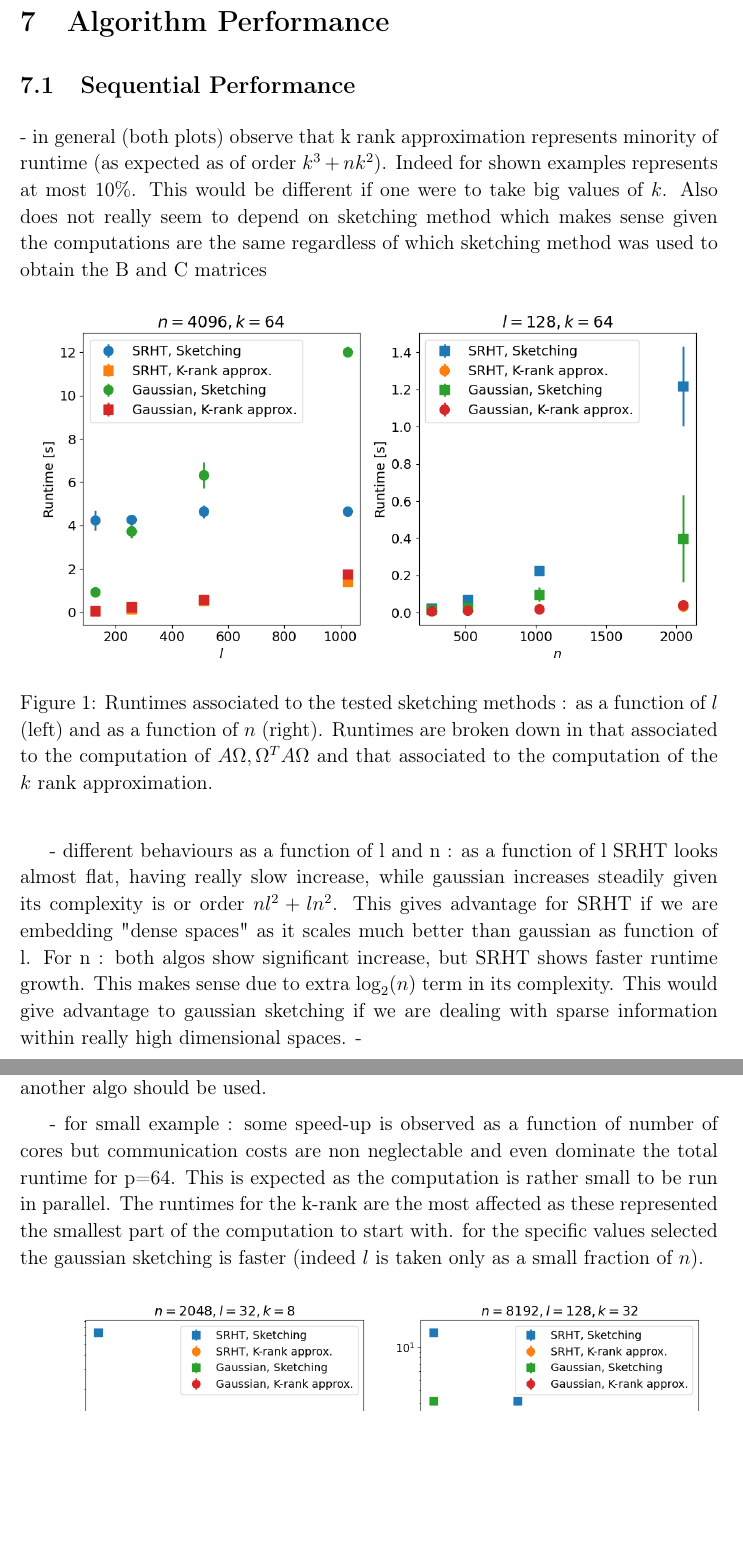
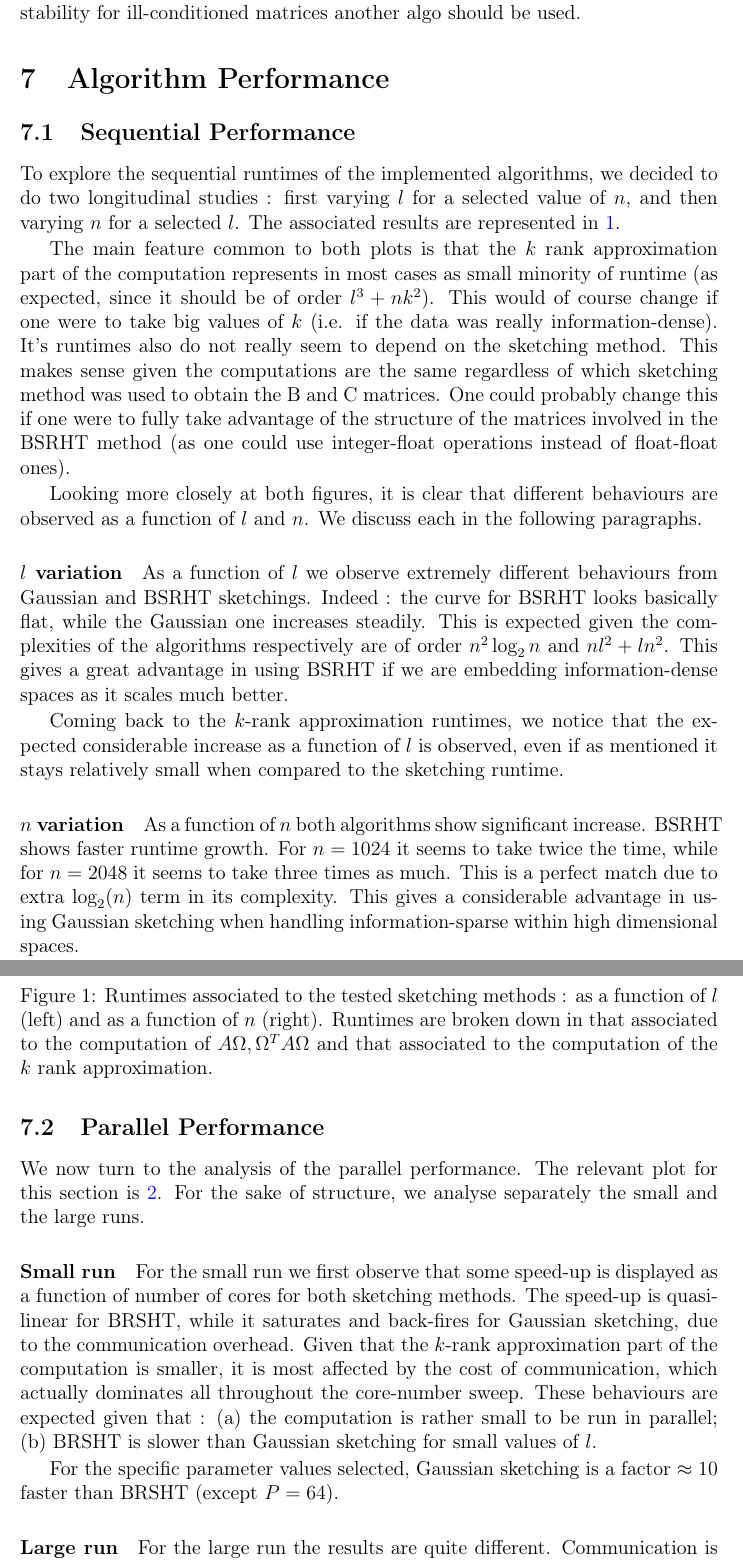
Before and after one commit to Tiddy-Fje/parallel-randomized-nystrom, a LaTeX document (report/report.tex, which reads report/preamble_bis.sty): two parts of pages 8 and 9 of 10, joined at a grey line, cut so that both start at the same text, the shorter picture padded with empty space. Compiled offline with pdfLaTeX.

Commit message:
Turned my notes about parallel performance into text + tweaked parskip and stretch parameters in the preamble to unloock some extra space (currently 7.3 pages)

```diff
--- a/report/preamble_bis.sty
+++ b/report/preamble_bis.sty
@@ -118,11 +118,11 @@
     \textwidth 6.5in
 
 
-\setlength{\parskip}{0.3cm}
+%\setlength{\parskip}{0.3cm}
 %\parindent 0in
-\renewcommand{\baselinestretch}{1.1}
+\renewcommand{\baselinestretch}{1.}
 
-\setlength{\parskip}{0.2cm}
+\setlength{\parskip}{0.05cm}
 \newtheorem {theorem}    {Theorem}[section]
 \newtheorem {problem}    {Problem}
 \newtheorem {lemma}      [theorem]    {Lemma}
--- a/report/report.tex
+++ b/report/report.tex
@@ -201,6 +206,12 @@ This structure is particularly suited for distributed computations, as it allows
+		This also meant having to take $l\le n/64$ integer for the TSQR algorithm to at least have one block-row per processor at the start of its run. We also recall that to see speed-up with parallelisation we need the matrix to be tall-skinny. To have a good speed-up for a bigger $l$, while keeping numerical stability for ill-conditioned matrices another algo should be used.
 	\section{Algorithm Performance}
         \subsection{Sequential Performance}
-		- in general (both plots) observe that k rank approximation represents minority of runtime (as expected as of order $k^3 +nk^2$). Indeed for shown examples represents at most 10\%. This would be different if one were to take big values of $k$. Also does not really seem to depend on sketching method which makes sense given the computations are the same regardless of which sketching method was used to obtain the B and C matrices
+		To explore the sequential runtimes of the implemented algorithms, we decided to do two longitudinal studies : first varying $l$ for a selected value of $n$, and then varying $n$ for a selected $l$. The associated results are represented in \ref{fig:runtimes-l-n-variation}.
+
+		The main feature common to both plots is that the $k$ rank approximation part of the computation represents in most cases as small minority of runtime (as expected, since it should be of order $l^3 +nk^2$). This would of course change if one were to take big values of $k$ (i.e. if the data was really information-dense).
+		It's runtimes also do not really seem to depend on the sketching method. This makes sense given the computations are the same regardless of which sketching method was used to obtain the B and C matrices. One could probably change this if one were to fully take advantage of the structure of the matrices involved in the BSRHT method (as one could use integer-float operations instead of float-float ones).
+
+		Looking more closely at both figures, it is clear that different behaviours are observed as a function of $l$ and $n$. We discuss each in the following paragraphs.
 		\begin{figure}[htb]
 			\centering
 				\vspace{0em}
@@ -208,14 +219,16 @@ This structure is particularly suited for distributed computations, as it allows
 				\caption{Runtimes associated to the tested sketching methods : as a function of $l$ (left) and as a function of $n$ (right). Runtimes are broken down in that associated to the computation of $A\Omega,\Omega^T A\Omega$ and that associated to the computation of the $k$ rank approximation.}
 				\label{fig:runtimes-l-n-variation}
 		\end{figure}
+		\paragraph{$l$ variation}
+		As a function of $l$ we observe extremely different behaviours from Gaussian and BSRHT sketchings. Indeed : the curve for BSRHT looks basically flat, while the Gaussian one increases steadily. This is expected given the complexities of the algorithms respectively are of order $n^2\log_2{n}$ and $nl^2 + ln^2$. This gives a great advantage in using BSRHT if we are embedding information-dense spaces as it scales much better.
 
-		- different behaviours as a function of l and n : as a function of l SRHT looks almost flat, having really slow increase, while gaussian increases steadily given its complexity is or order $nl^2 + ln^2$. This gives advantage for SRHT if we are embedding "dense spaces" as it scales much better than gaussian as function of l. For n : both algos show significant increase, but SRHT shows faster runtime growth. This makes sense due to extra $\log_2(n)$ term in its complexity. This would give advantage to gaussian sketching if we are dealing with sparse information within really high dimensional spaces.
-		-
+		Coming back to the $k$-rank approximation runtimes, we notice that the expected considerable increase as a function of $l$ is observed, even if as mentioned it stays relatively small when compared to the sketching runtime.
+		\paragraph{$n$ variation}
+		As a function of $n$ both algorithms show significant increase. BSRHT shows faster runtime growth. For $n=1024$ it seems to take twice the time, while for $n=2048$ it seems to take three times as much. This is a perfect match due to extra $\log_2(n)$ term in its complexity. This gives a considerable advantage in using Gaussian sketching when handling information-sparse within high dimensional spaces.
+
+		As for the $k$-rank approximation runtimes, the linear increase as a function of $n$ is hard to see on the plot due to the different scale.
         \subsection{Parallel Performance}
-		- selected $l=n/64$ given we are using TSQR for the QR factorisation and we need the matrix to be tall-skinny to actually observe a speed-up. To have a good speed-up for a bigger $l$, while keeping numerical stability for ill-conditionned matrices another algo should be used.
-
-		- for small example : some speed-up is observed as a function of number of cores but communication costs are non neglectable and even dominate the total runtime for p=64. This is expected as the computation is rather small to be run in parallel. The runtimes for the k-rank are the most affected as these represented the smallest part of the computation to start with. for the specific values selected the gaussian sketching is faster (indeed $l$ is taken only as a small fraction of $n$).
-
+			We now turn to the analysis of the parallel performance. The relevant plot for this section is \ref{fig:runtimes-cores-variation}. For the sake of structure, we analyse separately the small and the large runs.
 			\begin{figure}[htb]
 				\centering
 					\vspace{0em}
@@ -223,7 +236,11 @@ This structure is particularly suited for distributed computations, as it allows
 					\caption{Runtimes associated to the tested sketching methods as a function of the number of cores : for a ``small'' example (left) and a ``large'' one (right). Runtimes are broken down in that associated to the computation of $A\Omega,\Omega^T A\Omega$ and that associated to the computation of the $k$ rank approximation.}
 					\label{fig:runtimes-cores-variation}
 			\end{figure}
-		- for the large : communication is not much of an issue, and big speed ups (quasi linear) are observed for the sketching computation. This means the parallelization is successful and scales well for big computations. We can see the speedup is not as good for k-rank partly because the computation was smaller to start with. The fact that the matrix is not that tall-skinny is also expected to have contributed to the low speed-up of that part.
-		-
+			\paragraph{Small run}
+			For the small run we first observe that some speed-up is displayed as a function of number of cores for both sketching methods. The speed-up is quasi-linear for BRSHT, while it saturates and back-fires for Gaussian sketching, due to the communication overhead. Given that the $k$-rank approximation part of the computation is smaller, it is most affected by the cost of communication, which actually dominates all throughout the core-number sweep.
+			These behaviours are expected given that : (a) the computation is rather small to be run in parallel; (b) BRSHT is slower than Gaussian sketching for small values of $l$.
 
+			For the specific parameter values selected, Gaussian sketching is a factor $\approx 10$ faster than BRSHT (except $P=64$).
+			\paragraph{Large run}
+			For the large run the results are quite different. Communication is not an issue for the sketching part, meaning that quasi-linear speed-ups are observed for both methods. This means the parallelization is successful and scales well for big computations. We also observe initial speed-up for the $k$-rank approximation, though it is short-lived due to the computation still being quite small and due to that the matrix is not that tall-skinny (reducing the benefit in the QR decomposition).
 	\section{Conclusion}
```
Also changed, not shown: report/report.pdf, report/report.tex (19 more changed lines). Lines whose indentation alone changed are shown as unchanged.
